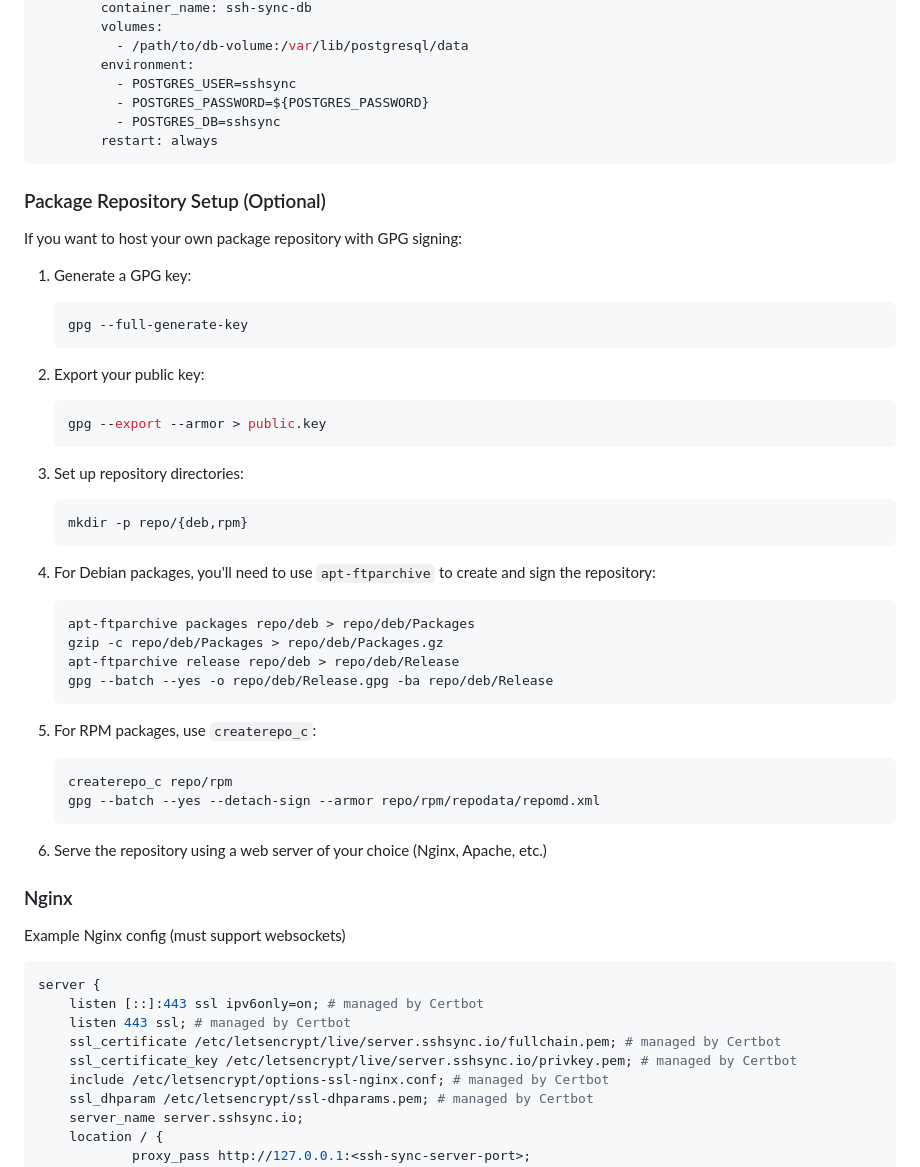
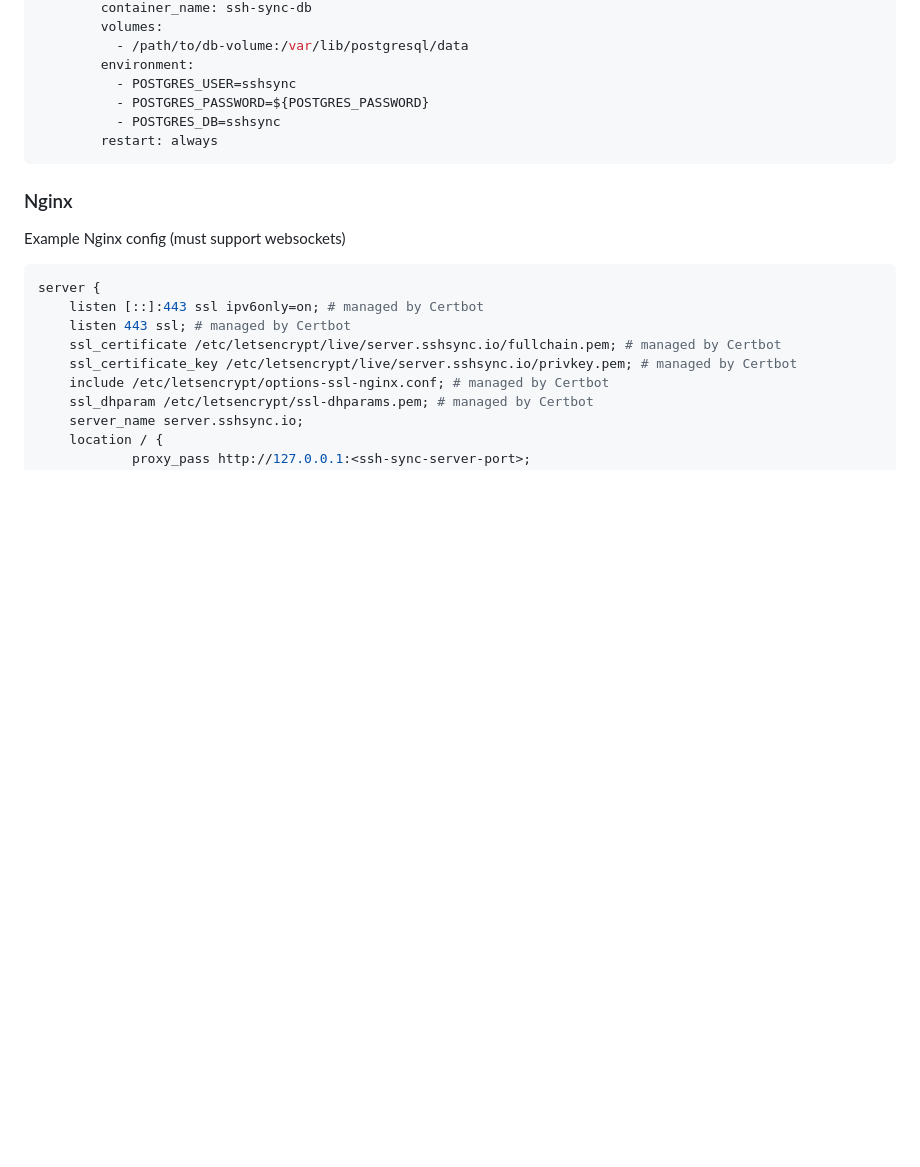
Before and after one commit to therealpaulgg/ssh-sync, a Markdown page: README.md, the part around one of its changes. Rendered like a GitHub page; blank space fills up the shorter version.

````diff
--- a/README.md
+++ b/README.md
@@ -204,41 +185,6 @@ services:
         restart: always
 ```
 
-### Package Repository Setup (Optional)
-
-If you want to host your own package repository with GPG signing:
-
-1. Generate a GPG key:
-   ```shell
-   gpg --full-generate-key
-   ```
-
-2. Export your public key:
-   ```shell
-   gpg --export --armor > public.key
-   ```
-
-3. Set up repository directories:
-   ```shell
-   mkdir -p repo/{deb,rpm}
-   ```
-
-4. For Debian packages, you'll need to use `apt-ftparchive` to create and sign the repository:
-   ```shell
-   apt-ftparchive packages repo/deb > repo/deb/Packages
-   gzip -c repo/deb/Packages > repo/deb/Packages.gz
-   apt-ftparchive release repo/deb > repo/deb/Release
-   gpg --batch --yes -o repo/deb/Release.gpg -ba repo/deb/Release
-   ```
-
-5. For RPM packages, use `createrepo_c`:
-   ```shell
-   createrepo_c repo/rpm
-   gpg --batch --yes --detach-sign --armor repo/rpm/repodata/repomd.xml
-   ```
-
-6. Serve the repository using a web server of your choice (Nginx, Apache, etc.)
-
 ### Nginx
 
 Example Nginx config (must support websockets)
````
Also changed, not shown: other parts of README.md (+5 -24 lines).
